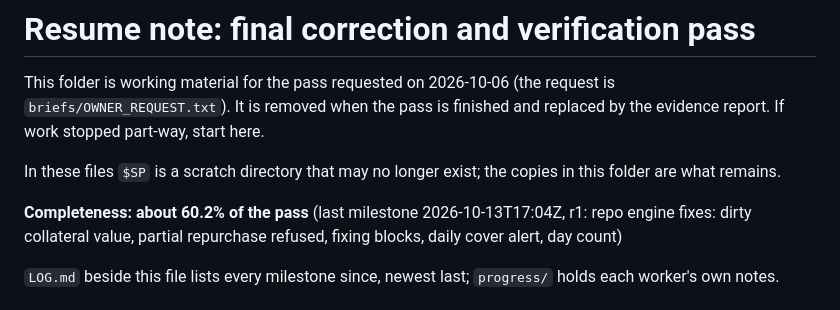
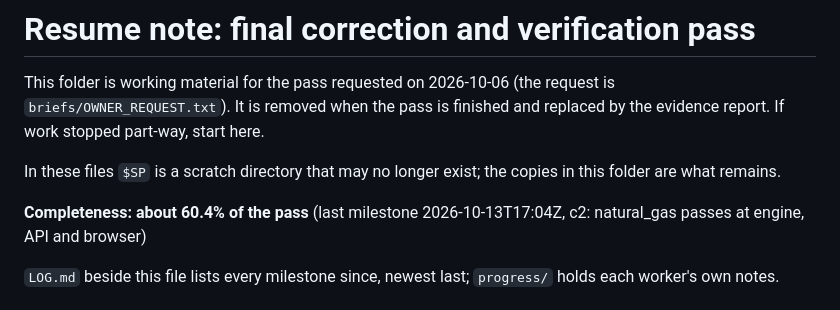
Before and after one commit to shafferusa/-ShafferDeskTerminal, a Markdown page: docs/work/RESUME.md, the part around the change. Drawn GitHub-style.

Commit message:
Progress note: about 60.4% (c2: natural_gas passes at engine, API and browser)
Snapshot of the whole working tree at this milestone; work in progress, see docs/work/RESUME.md.

Co-Authored-By: Claude Fable 5.1 <noreply@anthropic.com>
Claude-Session: https://claude.ai/code/session_012tz7WS3yVKD8wmd7Fte9qK

```diff
--- a/docs/work/RESUME.md
+++ b/docs/work/RESUME.md
@@ -5,7 +5,7 @@ It is removed when the pass is finished and replaced by the evidence report. If
 
 In these files `$SP` is a scratch directory that may no longer exist; the copies in this folder are what remains.
 
-**Completeness: about 60.2% of the pass** (last milestone 2026-10-13T17:04Z, r1: repo engine fixes: dirty collateral value, partial repurchase refused, fixing blocks, daily cover alert, day count)
+**Completeness: about 60.4% of the pass** (last milestone 2026-10-13T17:04Z, c2: natural_gas passes at engine, API and browser)
 
 `LOG.md` beside this file lists every milestone since, newest last; `progress/` holds each worker's own notes.
 
```
Also changed, not shown: docs/work/LOG.md (+1 -0 lines), 1 other file.
